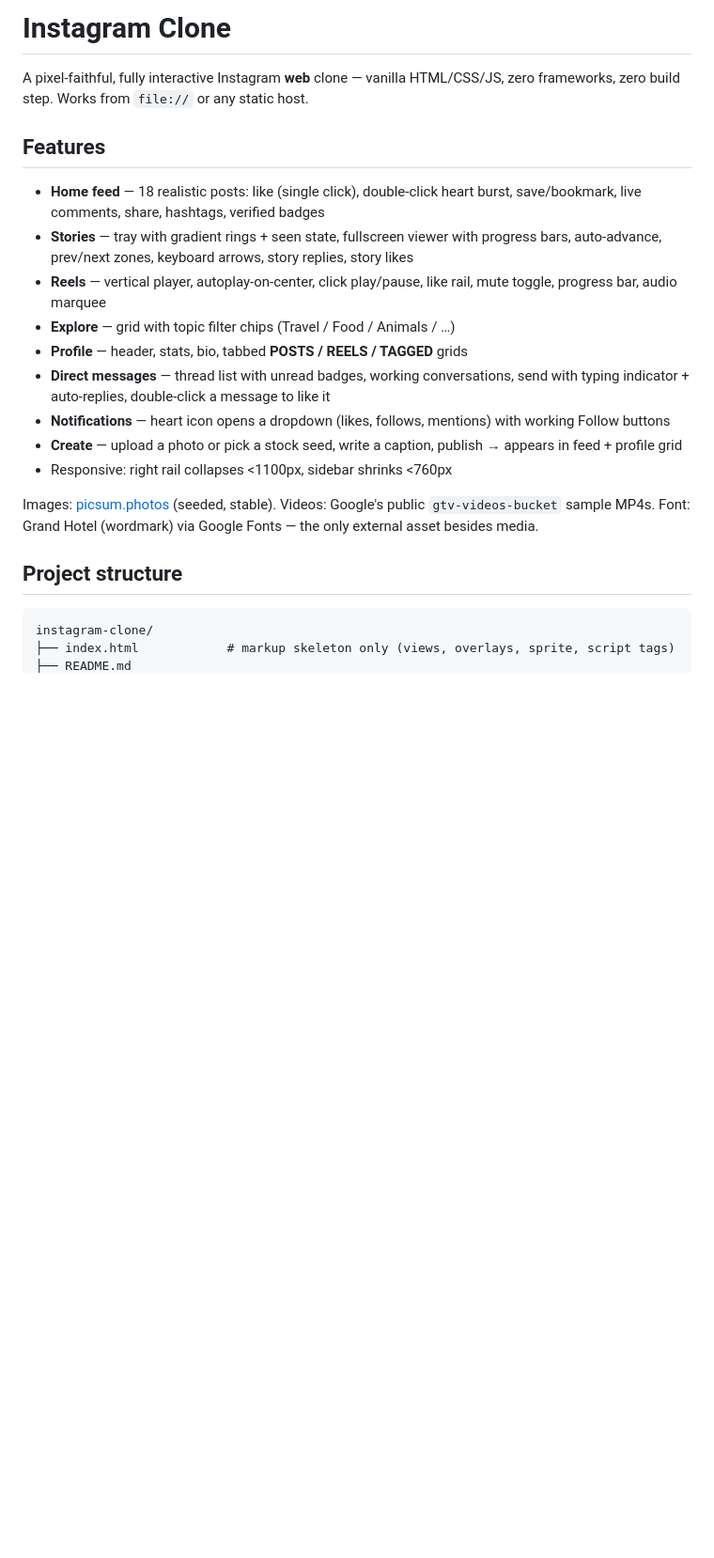
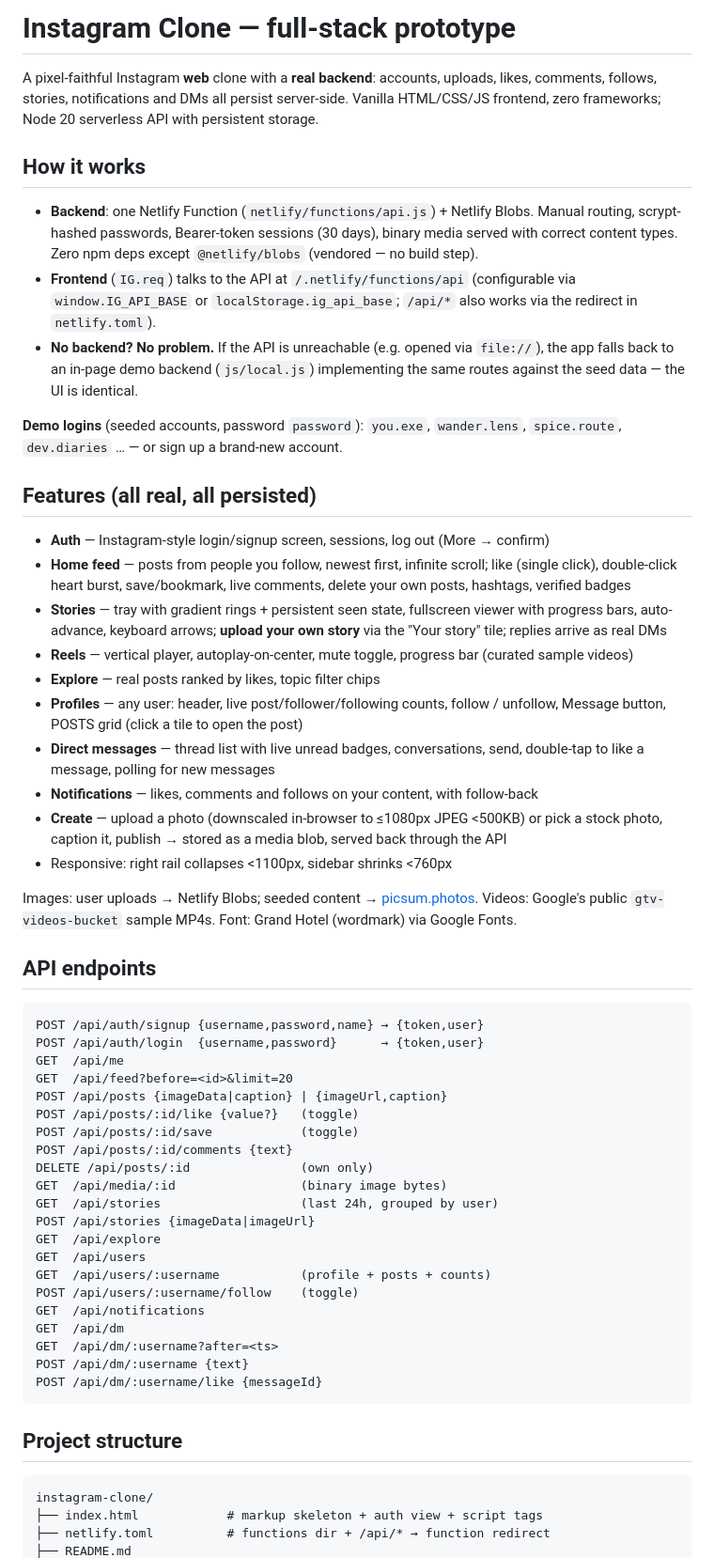
Before and after one commit to ozrehan/instagram-clone, a Markdown page: README.md, the part around one of its changes. Shown at 94% size. Drawn GitHub-style; blank space fills up the shorter version.

````diff
--- a/README.md
+++ b/README.md
@@ -1,34 +1,82 @@
-# Instagram Clone
+# Instagram Clone — full-stack prototype
 
-A pixel-faithful, fully interactive Instagram **web** clone — vanilla HTML/CSS/JS,
-zero frameworks, zero build step. Works from `file://` or any static host.
+A pixel-faithful Instagram **web** clone with a **real backend**: accounts,
+uploads, likes, comments, follows, stories, notifications and DMs all persist
+server-side. Vanilla HTML/CSS/JS frontend, zero frameworks; Node 20 serverless
+API with persistent storage.
 
-## Features
+## How it works
 
-- **Home feed** — 18 realistic posts: like (single click), double-click heart burst,
-  save/bookmark, live comments, share, hashtags, verified badges
-- **Stories** — tray with gradient rings + seen state, fullscreen viewer with
-  progress bars, auto-advance, prev/next zones, keyboard arrows, story replies,
-  story likes
-- **Reels** — vertical player, autoplay-on-center, click play/pause, like rail,
-  mute toggle, progress bar, audio marquee
-- **Explore** — grid with topic filter chips (Travel / Food / Animals / …)
-- **Profile** — header, stats, bio, tabbed **POSTS / REELS / TAGGED** grids
-- **Direct messages** — thread list with unread badges, working conversations,
-  send with typing indicator + auto-replies, double-click a message to like it
-- **Notifications** — heart icon opens a dropdown (likes, follows, mentions)
-  with working Follow buttons
-- **Create** — upload a photo or pick a stock seed, write a caption, publish →
-  appears in feed + profile grid
+- **Backend**: one Netlify Function (`netlify/functions/api.js`) + Netlify Blobs.
+  Manual routing, scrypt-hashed passwords, Bearer-token sessions (30 days),
+  binary media served with correct content types. Zero npm deps except
+  `@netlify/blobs` (vendored — no build step).
+- **Frontend** (`IG.req`) talks to the API at `/.netlify/functions/api`
+  (configurable via `window.IG_API_BASE` or `localStorage.ig_api_base`;
+  `/api/*` also works via the redirect in `netlify.toml`).
+- **No backend? No problem.** If the API is unreachable (e.g. opened via
+  `file://`), the app falls back to an in-page demo backend (`js/local.js`)
+  implementing the same routes against the seed data — the UI is identical.
+
+**Demo logins** (seeded accounts, password `password`): `you.exe`,
+`wander.lens`, `spice.route`, `dev.diaries` … — or sign up a brand-new account.
+
+## Features (all real, all persisted)
+
+- **Auth** — Instagram-style login/signup screen, sessions, log out (More → confirm)
+- **Home feed** — posts from people you follow, newest first, infinite scroll;
+  like (single click), double-click heart burst, save/bookmark, live comments,
+  delete your own posts, hashtags, verified badges
+- **Stories** — tray with gradient rings + persistent seen state, fullscreen
+  viewer with progress bars, auto-advance, keyboard arrows; **upload your own
+  story** via the "Your story" tile; replies arrive as real DMs
+- **Reels** — vertical player, autoplay-on-center, mute toggle, progress bar
+  (curated sample videos)
+- **Explore** — real posts ranked by likes, topic filter chips
+- **Profiles** — any user: header, live post/follower/following counts, follow /
+  unfollow, Message button, POSTS grid (click a tile to open the post)
+- **Direct messages** — thread list with live unread badges, conversations,
+  send, double-tap to like a message, polling for new messages
+- **Notifications** — likes, comments and follows on your content, with follow-back
+- **Create** — upload a photo (downscaled in-browser to ≤1080px JPEG <500KB)
+  or pick a stock photo, caption it, publish → stored as a media blob,
+  served back through the API
 - Responsive: right rail collapses <1100px, sidebar shrinks <760px
 
-Images: [picsum.photos](https://picsum.photos) (seeded, stable).
+Images: user uploads → Netlify Blobs; seeded content → [picsum.photos](https://picsum.photos).
 Videos: Google's public `gtv-videos-bucket` sample MP4s.
-Font: Grand Hotel (wordmark) via Google Fonts — the only external asset besides media.
+Font: Grand Hotel (wordmark) via Google Fonts.
+
+## API endpoints
+
+```
+POST /api/auth/signup {username,password,name} → {token,user}
+POST /api/auth/login  {username,password}      → {token,user}
+GET  /api/me
+GET  /api/feed?before=<id>&limit=20
+POST /api/posts {imageData|caption} | {imageUrl,caption}
+POST /api/posts/:id/like {value?}   (toggle)
+POST /api/posts/:id/save            (toggle)
+POST /api/posts/:id/comments {text}
+DELETE /api/posts/:id               (own only)
+GET  /api/media/:id                 (binary image bytes)
+GET  /api/stories                   (last 24h, grouped by user)
+POST /api/stories {imageData|imageUrl}
+GET  /api/explore
+GET  /api/users
+GET  /api/users/:username           (profile + posts + counts)
+POST /api/users/:username/follow    (toggle)
+GET  /api/notifications
+GET  /api/dm
+GET  /api/dm/:username?after=<ts>
+POST /api/dm/:username {text}
+POST /api/dm/:username/like {messageId}
+```
 
 ## Project structure
 
 ```
 instagram-clone/
-├── index.html            # markup skeleton only (views, overlays, sprite, script tags)
+├── index.html            # markup skeleton + auth view + script tags
+├── netlify.toml          # functions dir + /api/* → function redirect
 ├── README.md
````
Also changed, not shown: other parts of README.md (+42 -42 lines).
